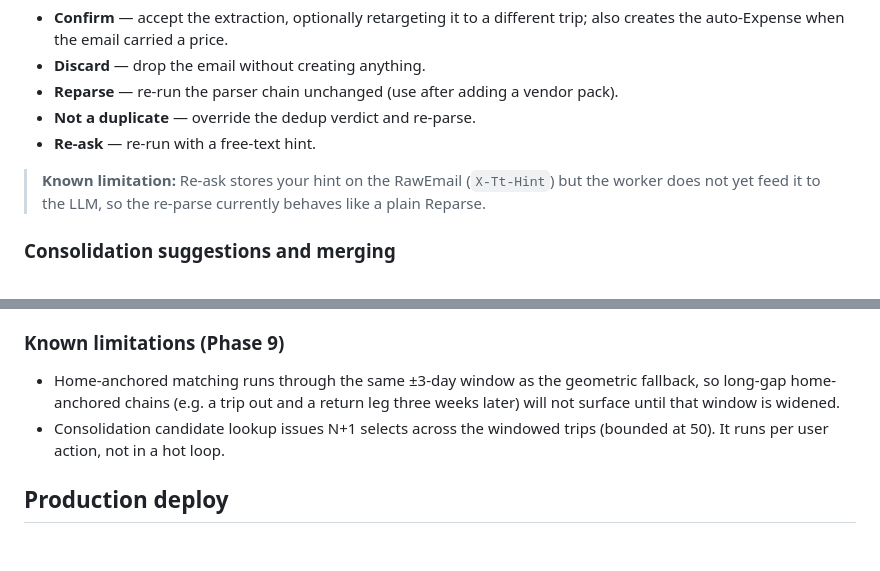
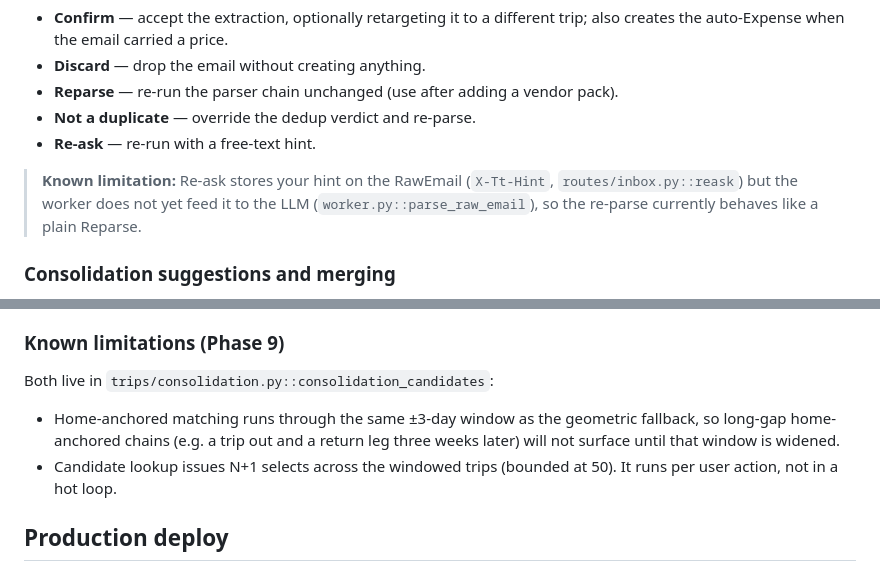
Before and after one commit to owine/trip-tracker, a Markdown page: README.md, 2 parts joined by grey strips. Rendered like a GitHub page; blank space fills up the shorter version.

Commit message:
docs: address Sourcery review — anchor limitations to code, flag doc coupling
- Name the modules/functions behind the Phase 9 limitations so performance and
  behavior work can be located from the docs (routes/inbox.py::reask,
  worker.py::parse_raw_email, trips/consolidation.py::consolidation_candidates).
- Note in CLAUDE.md that the README status block carries the same versioning
  caveat, so a future change updates both.

The versioning caveat stays duplicated rather than centralized: README addresses
operators ('don't build from that tag'), CLAUDE.md addresses agents ('don't
reason from tags'), and replacing the latter with a link would defeat the point
of keeping load-bearing facts in context.

```diff
--- a/README.md
+++ b/README.md
@@ -304,8 +304,9 @@ duplicate), **Duplicates**, and **No segments found** — with five actions:
 - **Re-ask** — re-run with a free-text hint.
 
 > **Known limitation:** Re-ask stores your hint on the RawEmail
-> (`X-Tt-Hint`) but the worker does not yet feed it to the LLM, so the re-parse
-> currently behaves like a plain Reparse.
+> (`X-Tt-Hint`, `routes/inbox.py::reask`) but the worker does not yet feed it to
+> the LLM (`worker.py::parse_raw_email`), so the re-parse currently behaves like
+> a plain Reparse.
 
 ### Consolidation suggestions and merging
 
@@ -330,11 +331,13 @@ since been merged, unwind from the top first.
 
 ### Known limitations (Phase 9)
 
+Both live in `trips/consolidation.py::consolidation_candidates`:
+
 - Home-anchored matching runs through the same ±3-day window as the geometric
   fallback, so long-gap home-anchored chains (e.g. a trip out and a return leg
   three weeks later) will not surface until that window is widened.
-- Consolidation candidate lookup issues N+1 selects across the windowed trips
-  (bounded at 50). It runs per user action, not in a hot loop.
+- Candidate lookup issues N+1 selects across the windowed trips (bounded at 50).
+  It runs per user action, not in a hot loop.
 
 ## Production deploy
 
```
Also changed, not shown: CLAUDE.md (+2 -1 lines).
